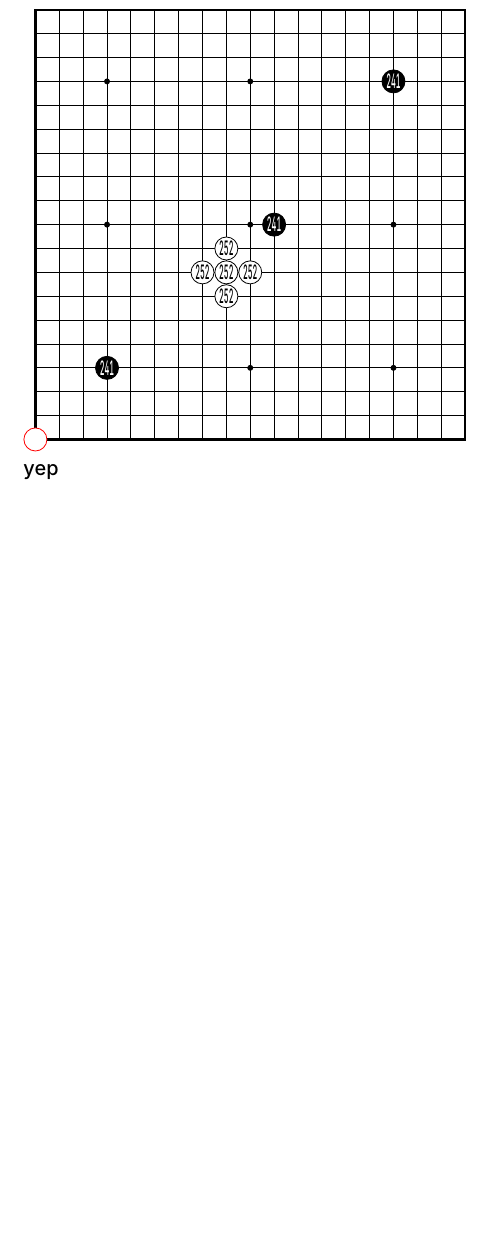
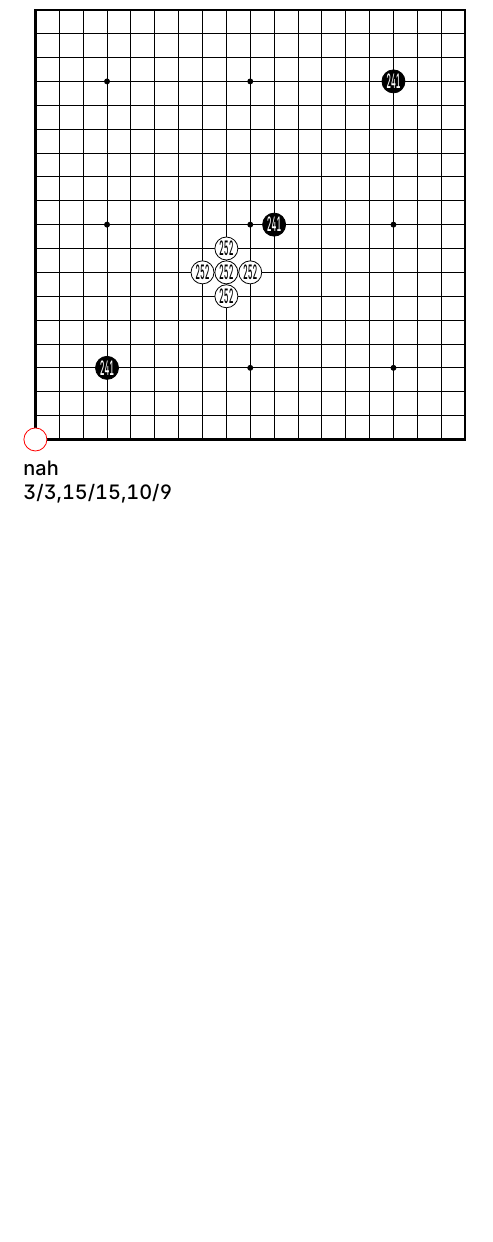
Before and after one commit to mdm/gotikz, a LaTeX document (playground.tex, which reads gotikz.tex): part of page 2 of 2, cut so that both start at the same text. Compiled offline with pdfLaTeX.

Commit message:
Add generalized macro for populating coordinate lists

```diff
--- a/gotikz.tex
+++ b/gotikz.tex
@@ -64,44 +64,43 @@
 \def\gotikz@coordinates@contains#1#2\iftrue{%
     \gdef\gotikz@coordinates@contains@found{0}
 
+    \ifx#1\gotikz@empty\else
     \foreach \coordinate in {#1} {%
         \expandafter\gotikz@coordinates@equal\coordinate/#2\iftrue%
-            \gdef\gotikz@coordinates@contains@found{1}
+            \gdef\gotikz@coordinates@contains@found{1}% TODO: smuggle this value out instead of using a global
             \breakforeach
         \fi
     }
+    \fi
 
     \ifnum 1=\numexpr\gotikz@coordinates@contains@found\relax
 }
 
 \def\mycontains#1#2{\gotikz@coordinates@contains{#1}{#2}}
 
-\def\black#1{%
-    \foreach \stone in {#1} {%
+\def\gotikz@coordinates@addtolist#1#2{%
+    \foreach \stone in {#2} {%
         \edef\stone{\expandafter\gotikz@coordinates@convertletter\stone}%
         \edef\stone{\expandafter\gotikz@coordinates@internalrepr\stone/}%
-        \xdef\gotikz@currentdiagram@blackstones{%
-            \ifx\gotikz@currentdiagram@blackstones\gotikz@empty
+        \xdef#1{%
+            \ifx#1\gotikz@empty
                 \stone
             \else
-                \gotikz@currentdiagram@blackstones,\stone
+                #1,\stone
             \fi
         }%
     }%
 }
 
+
+\def\black#1{%
+    \gotikz@coordinates@addtolist\gotikz@currentdiagram@blackstones{#1}
+}
+
+\def\mylist{\gotikz@currentdiagram@blackstones}
+
 \def\white#1{%
-    \foreach \stone in {#1} {%
-        \edef\stone{\expandafter\gotikz@coordinates@convertletter\stone}%
-        \edef\stone{\expandafter\gotikz@coordinates@internalrepr\stone/}%
-        \xdef\gotikz@currentdiagram@whitestones{%
-            \ifx\gotikz@currentdiagram@whitestones\gotikz@empty
-                \stone
-            \else
-                \gotikz@currentdiagram@whitestones,\stone
-            \fi
-        }%
-    }%
+    \gotikz@coordinates@addtolist\gotikz@currentdiagram@whitestones{#1}
 }
 
 \def\showdiagram{%
@@ -124,6 +123,7 @@
         \filldraw [black] (15, 15) circle [radius = 3pt];
 
         % black stones
+        \ifx\gotikz@currentdiagram@blackstones\gotikz@empty\else
             \foreach \x/\y in \gotikz@currentdiagram@blackstones {
                 % \filldraw [black] (\x, \y) circle [radius = 0.5cm - 0.5pt];
                 \node [fill = black, draw = black, circle, minimum size = 1cm - 1pt, scale = 8cm / \gotikz@currentdiagram@size / 1cm, label = {[white, xscale = {min(1,height("0")/width("241"))}]center:241}] at (\x, \y) {};
@@ -142,8 +142,10 @@
 
                 % cross mark
             }
+        \fi
 
         % white stones
+        \ifx\gotikz@currentdiagram@whitestones\gotikz@empty\else
             \foreach \x/\y/\mark in \gotikz@currentdiagram@whitestones {
                 \gotikz@coordinates@equal 0/0/\x/\y\iftrue
                     \node [fill = white, draw = red, circle, minimum size = 1cm - 1pt, scale = 8cm / \gotikz@currentdiagram@size / 1cm] at (\x, \y) {};
@@ -152,6 +154,7 @@
                     \node [black, xscale = {min(1,height("0")/width("252"))}] at (\x, \y) {252};
                 \fi
             }
+        \fi
     \endtikzpicture
 }
 
--- a/playground.tex
+++ b/playground.tex
@@ -44,10 +46,13 @@ a %a \pgfkeys{/gotikz/boardsize} b
 \white{h8,i8,j8,i7,i9,a1}
 \showdiagram
 
-\mycontains{0/1,1/2,0/0}{1/2}\iftrue
+% \mycontains{0/1,1/2,0/0}{1/2}\iftrue
+\mycontains{}{1/2}\iftrue
 yep
 \else
 nah
 \fi
 
+\mylist
+
 \end{document}
```
Also changed, not shown: playground.tex (2 more changed lines), 1 other file. Lines whose indentation alone changed are shown as unchanged.
